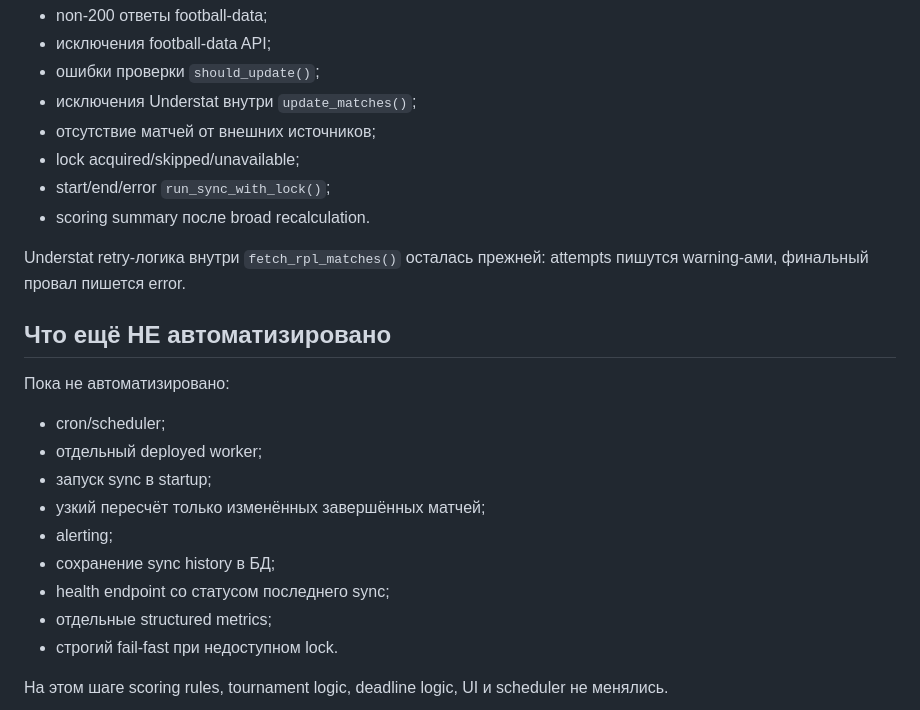
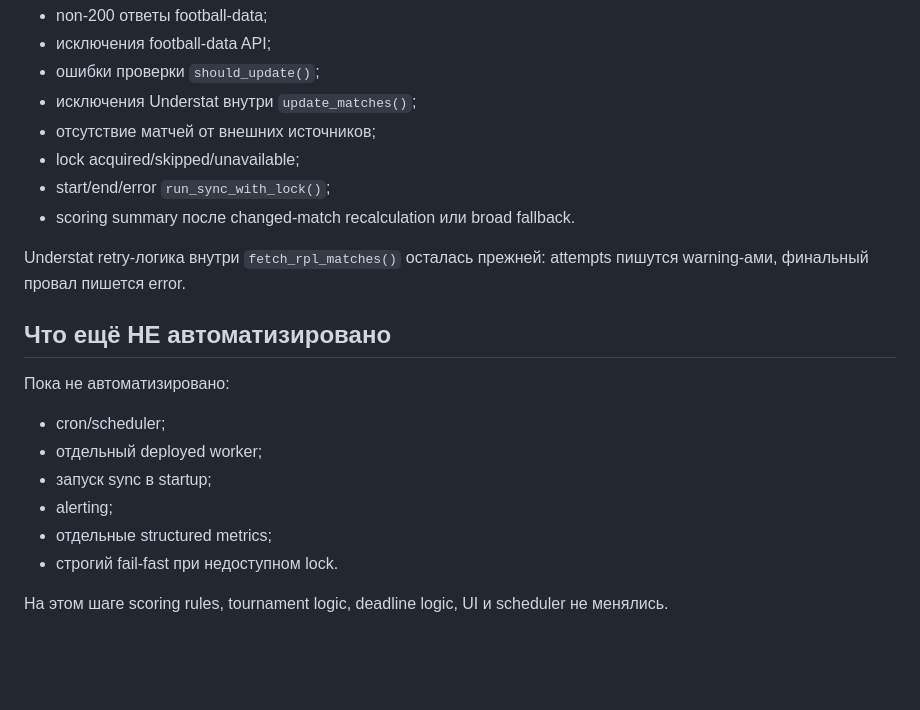
Before and after one commit to mmaximm2017-netizen/football-totalizator, a Markdown page: docs/SYNC_PIPELINE.md, the part around one of its changes. Drawn GitHub-style; blank space fills up the shorter version.

```diff
--- a/docs/SYNC_PIPELINE.md
+++ b/docs/SYNC_PIPELINE.md
@@ -111,7 +128,7 @@ Exit codes:
 - отсутствие матчей от внешних источников;
 - lock acquired/skipped/unavailable;
 - start/end/error `run_sync_with_lock()`;
-- scoring summary после broad recalculation.
+- scoring summary после changed-match recalculation или broad fallback.
 
 Understat retry-логика внутри `fetch_rpl_matches()` осталась прежней: attempts пишутся warning-ами, финальный провал пишется error.
 
@@ -122,10 +139,7 @@ Understat retry-логика внутри `fetch_rpl_matches()` осталась
 - cron/scheduler;
 - отдельный deployed worker;
 - запуск sync в startup;
-- узкий пересчёт только изменённых завершённых матчей;
 - alerting;
-- сохранение sync history в БД;
-- health endpoint со статусом последнего sync;
 - отдельные structured metrics;
 - строгий fail-fast при недоступном lock.
 
```
Also changed, not shown: other parts of docs/SYNC_PIPELINE.md (+20 -3 lines).
